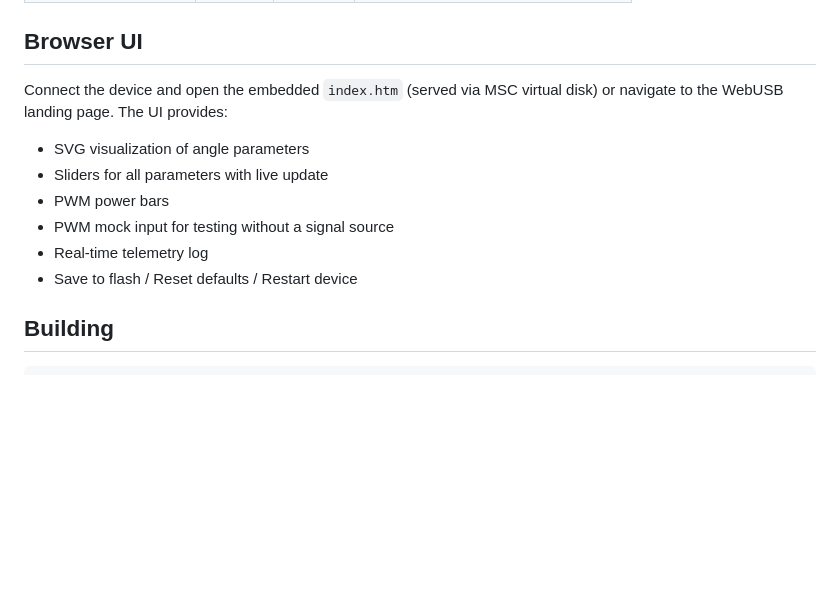
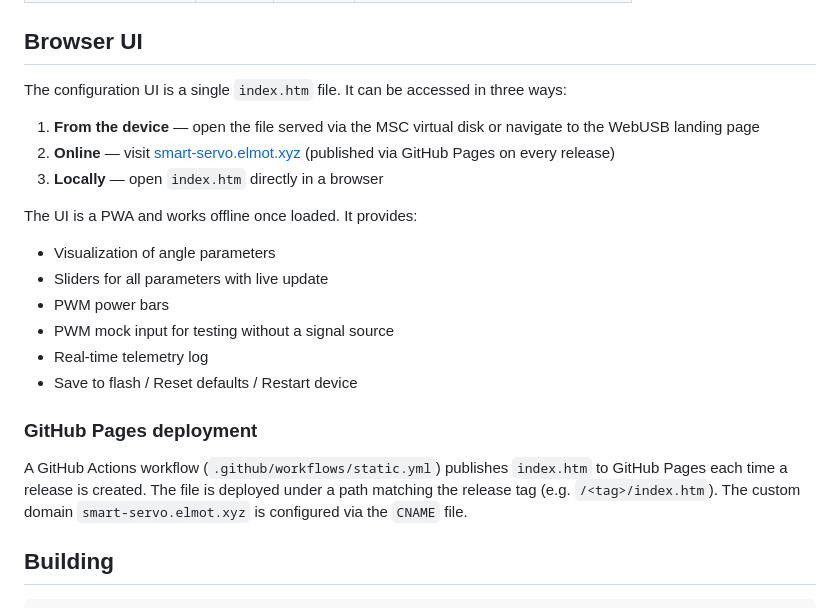
Before and after one commit to elmot/rpi-servo-gui, a Markdown page: README.md, the part around the change. Drawn GitHub-style; blank space fills up the shorter version.

Commit message:
Enhance README with PWA details, UI access methods, and GitHub Pages deployment steps

```diff
--- a/README.md
+++ b/README.md
@@ -68,14 +68,24 @@ All parameters are stored as `key=value` text, transferred over USB, and persist
 
 ## Browser UI
 
-Connect the device and open the embedded `index.htm` (served via MSC virtual disk) or navigate to the WebUSB landing page. The UI provides:
+The configuration UI is a single `index.htm` file. It can be accessed in three ways:
 
-- SVG visualization of angle parameters
+1. **From the device** — open the file served via the MSC virtual disk or navigate to the WebUSB landing page
+2. **Online** — visit [smart-servo.elmot.xyz](https://smart-servo.elmot.xyz/) (published via GitHub Pages on every release)
+3. **Locally** — open `index.htm` directly in a browser
+
+The UI is a PWA and works offline once loaded. It provides:
+
+- Visualization of angle parameters
 - Sliders for all parameters with live update
 - PWM power bars
 - PWM mock input for testing without a signal source
 - Real-time telemetry log
 - Save to flash / Reset defaults / Restart device
+
+### GitHub Pages deployment
+
+A GitHub Actions workflow (`.github/workflows/static.yml`) publishes `index.htm` to GitHub Pages each time a release is created. The file is deployed under a path matching the release tag (e.g. `/<tag>/index.htm`). The custom domain `smart-servo.elmot.xyz` is configured via the `CNAME` file.
 
 ## Building
 
```
